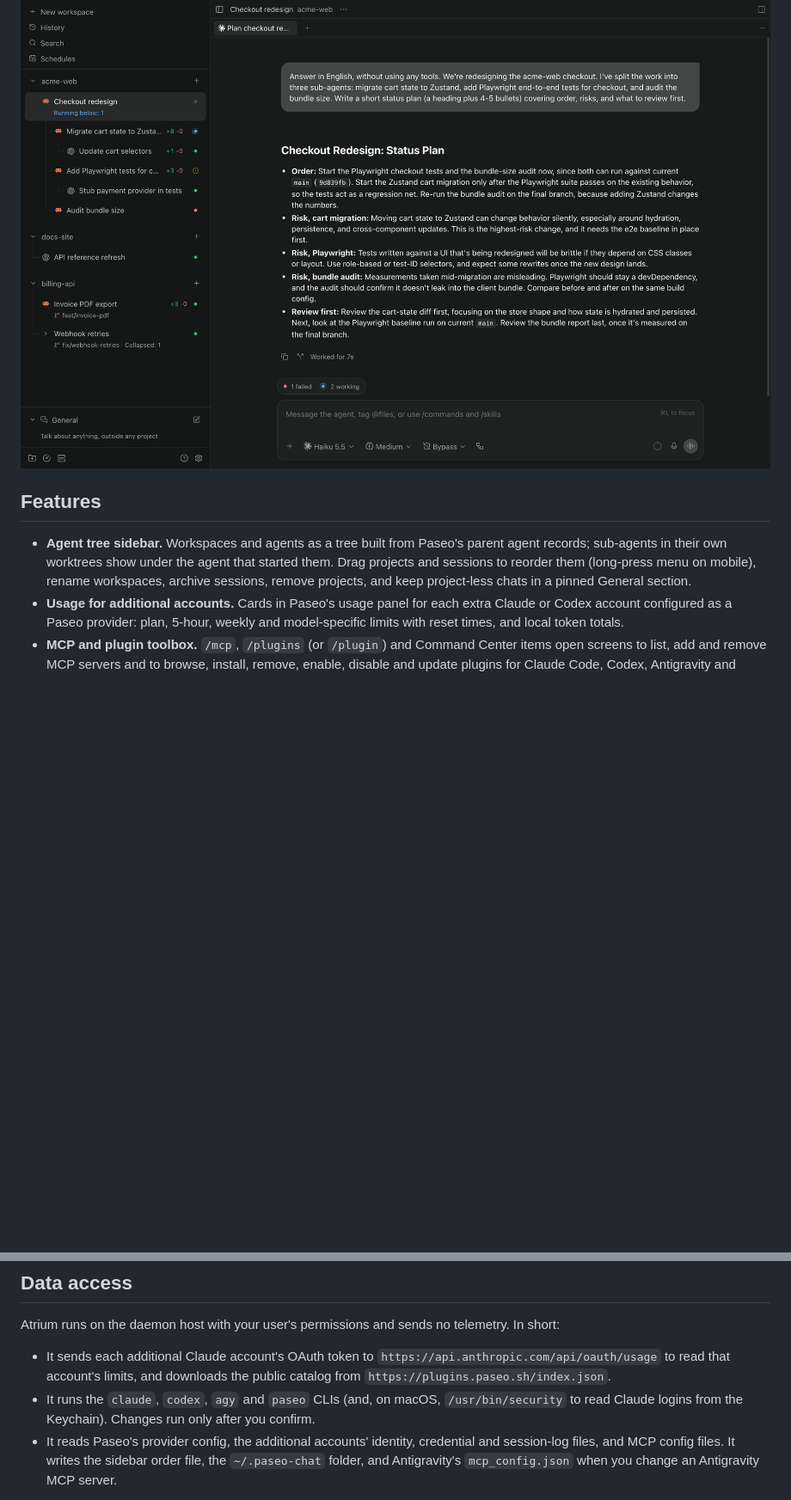
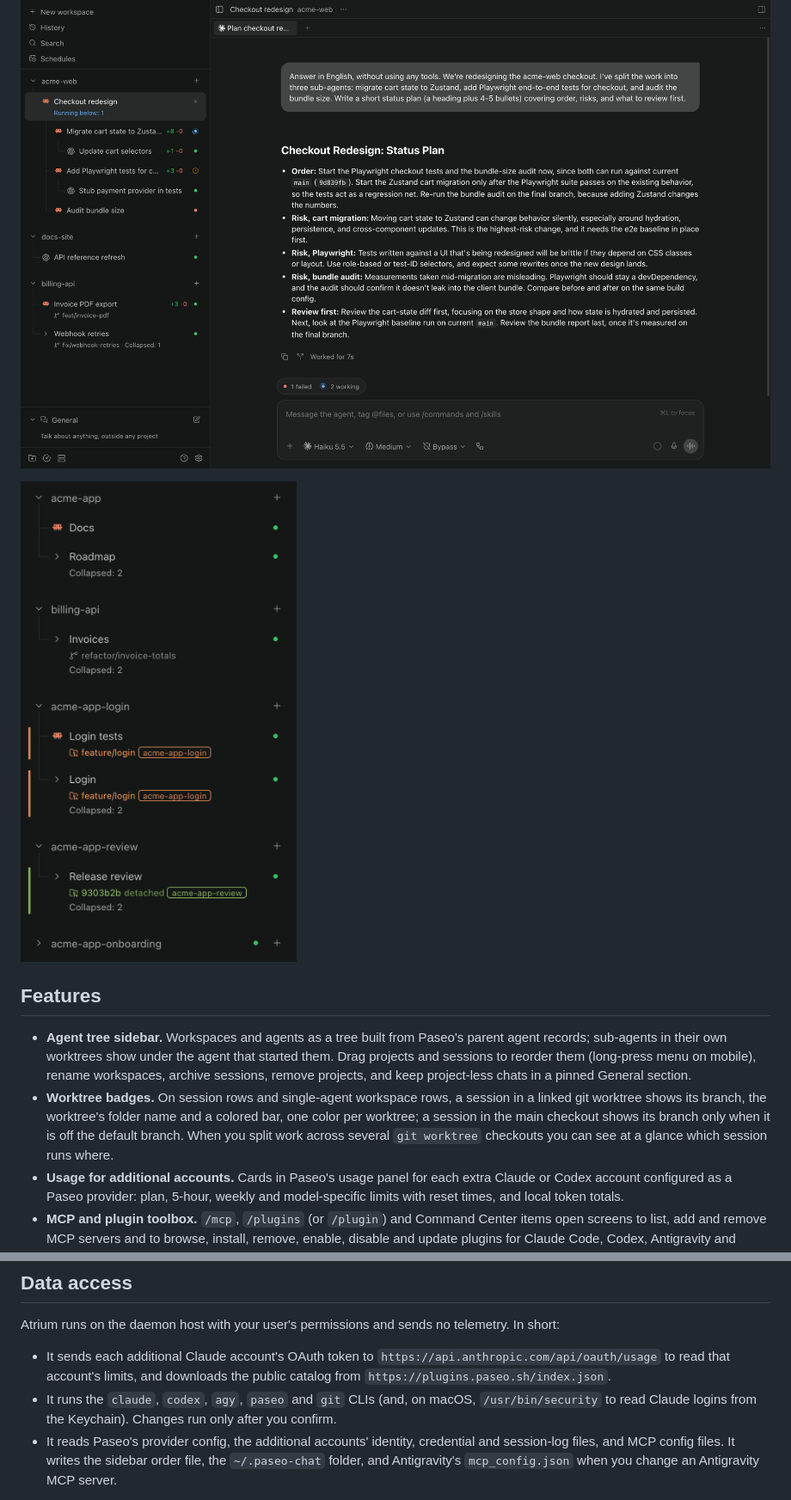
Before and after one commit to Mr-DooSun/atrium, a Markdown page: README.md, 2 parts joined by grey strips. Shown at 86% size. GitHub-like rendering; pictures changed too: assets/screenshot-worktrees.png (added); blank space fills up the shorter version.

```diff
--- a/README.md
+++ b/README.md
@@ -4,9 +4,12 @@ A Paseo plugin for working with many agents at once: an agent tree sidebar, usag
 
 ![Atrium agent tree sidebar](assets/screenshot-sidebar.png)
 
+![Worktree badges in the Atrium sidebar](assets/screenshot-worktrees.png)
+
 ## Features
 
 - **Agent tree sidebar.** Workspaces and agents as a tree built from Paseo's parent agent records; sub-agents in their own worktrees show under the agent that started them. Drag projects and sessions to reorder them (long-press menu on mobile), rename workspaces, archive sessions, remove projects, and keep project-less chats in a pinned General section.
+- **Worktree badges.** On session rows and single-agent workspace rows, a session in a linked git worktree shows its branch, the worktree's folder name and a colored bar, one color per worktree; a session in the main checkout shows its branch only when it is off the default branch. When you split work across several `git worktree` checkouts you can see at a glance which session runs where.
 - **Usage for additional accounts.** Cards in Paseo's usage panel for each extra Claude or Codex account configured as a Paseo provider: plan, 5-hour, weekly and model-specific limits with reset times, and local token totals.
 - **MCP and plugin toolbox.** `/mcp`, `/plugins` (or `/plugin`) and Command Center items open screens to list, add and remove MCP servers and to browse, install, remove, enable, disable and update plugins for Claude Code, Codex, Antigravity and Paseo, per profile (account). Every change shows the exact command and asks for confirmation first.
 
@@ -43,7 +47,7 @@ Then choose **Settings → Sidebar → Sidebar view → Atrium** to use the agen
 Atrium runs on the daemon host with your user's permissions and sends no telemetry. In short:
 
 - It sends each additional Claude account's OAuth token to `https://api.anthropic.com/api/oauth/usage` to read that account's limits, and downloads the public catalog from `https://plugins.paseo.sh/index.json`.
-- It runs the `claude`, `codex`, `agy` and `paseo` CLIs (and, on macOS, `/usr/bin/security` to read Claude logins from the Keychain). Changes run only after you confirm.
+- It runs the `claude`, `codex`, `agy`, `paseo` and `git` CLIs (and, on macOS, `/usr/bin/security` to read Claude logins from the Keychain). Changes run only after you confirm.
 - It reads Paseo's provider config, the additional accounts' identity, credential and session-log files, and MCP config files. It writes the sidebar order file, the `~/.paseo-chat` folder, and Antigravity's `mcp_config.json` when you change an Antigravity MCP server.
 
 The complete list of commands, files and network requests is in [OVERVIEW.md, Data access](OVERVIEW.md#data-access). Usage details are in [docs/usage-monitor.md](docs/usage-monitor.md).
```
Also changed, not shown: other parts of README.md (+1 -0 lines), CHANGELOG.md (+5 -0 lines), OVERVIEW.md (+9 -1 lines), 12 other files.
